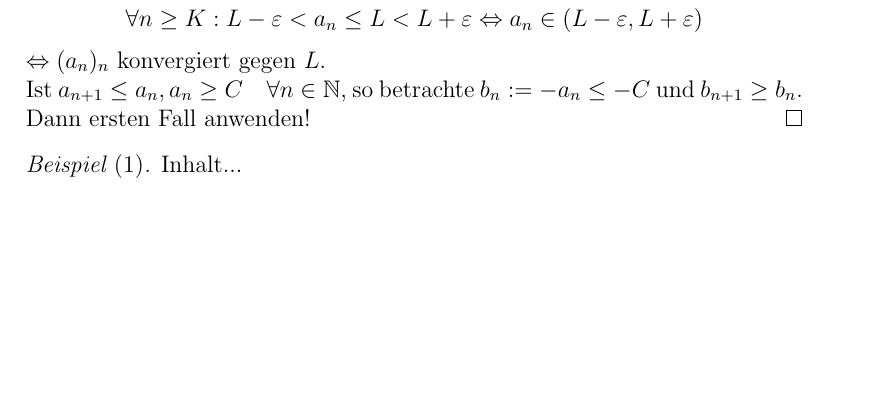
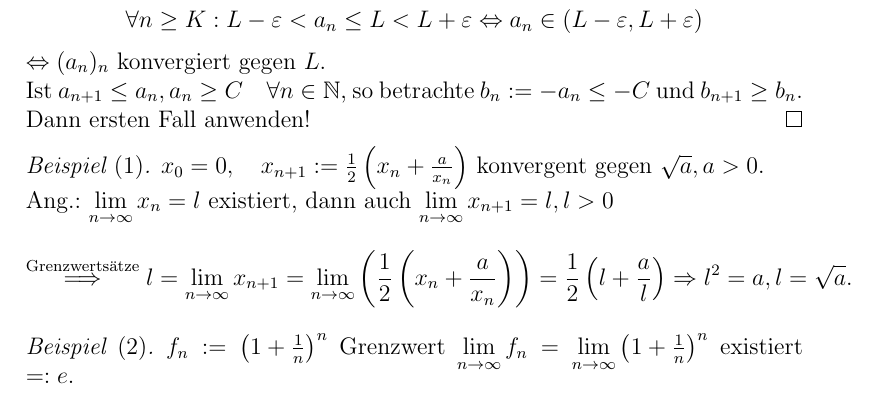
Before and after one commit to pavelzw/Analysis-I-Skript, a LaTeX document (ana1.tex): part of page 50 of 50, cut so that both start at the same text, the shorter picture padded with empty space. Compiled offline with pdfLaTeX.

Commit message:
Ended lecture from 20.11.2018

```diff
--- a/ana1.tex
+++ b/ana1.tex
@@ -1686,6 +1686,11 @@ Achtung! \(a_n < b_n \forall n, a_n \rightarrow a, b_n \rightarrow b \nRightarro
 	Ist \(a_{n+1} \leq a_n, a_n\geq C \quad \forall n\in\N \), so betrachte \(b_n := -a_n \leq -C \) und \(b_{n+1} \geq b_n\). Dann ersten Fall anwenden!
 \end{bew}
 \begin{bsp}[1]
-	Inhalt...
+	\(x_0 = 0, \quad x_{n+1} := \frac{1}{2} \left( x_n + \frac{a}{x_n} \right) \) konvergent gegen \(\sqrt{a}, a>0 \).\\
+	Ang.: \( \lim\limits_{n\rightarrow\infty} x_n = l \) existiert, dann auch \( \lim\limits_{n\rightarrow\infty} x_{n+1} = l, l>0 \)
+	\[ \overset{\text{Grenzwertsätze}}{\Longrightarrow} l = \lim\limits_{n\rightarrow\infty} x_{n+1} = \lim\limits_{n\rightarrow\infty} \left( \frac{1}{2} \left(x_n + \frac{a}{x_n} \right) \right) = \frac{1}{2} \left( l + \frac{a}{l} \right) \Rightarrow l^2 = a, l = \sqrt{a}. \]
+\end{bsp}
+\begin{bsp}[2]
+	\(f_n := \left( 1 + \frac{1}{n} \right)^n \) Grenzwert \( \lim\limits_{n\rightarrow\infty} f_n = \lim\limits_{n\rightarrow\infty} \left( 1 + \frac{1}{n} \right)^n \) existiert \( =: e \).
 \end{bsp}
 \end{document}
```
Also changed, not shown: ana1.pdf.
